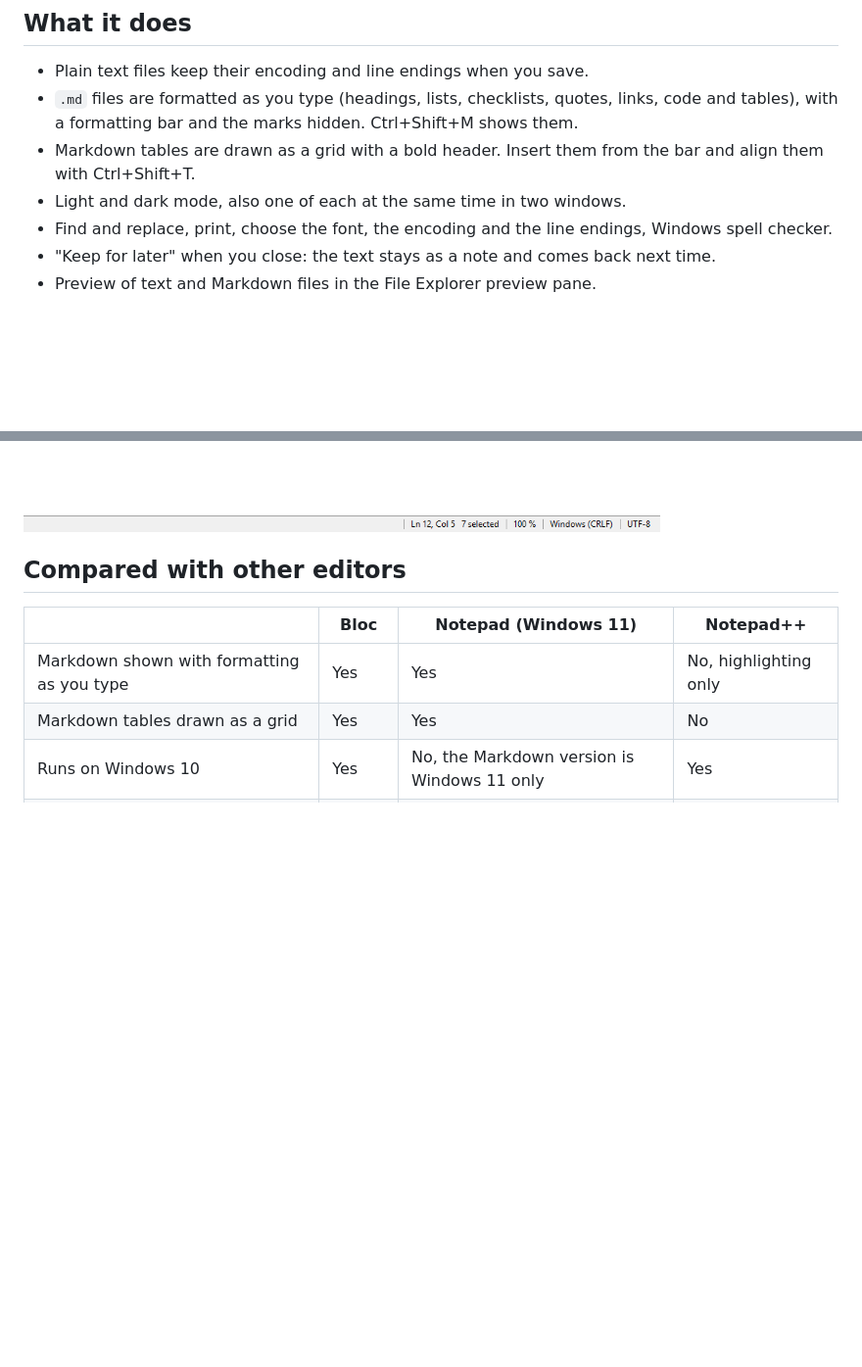
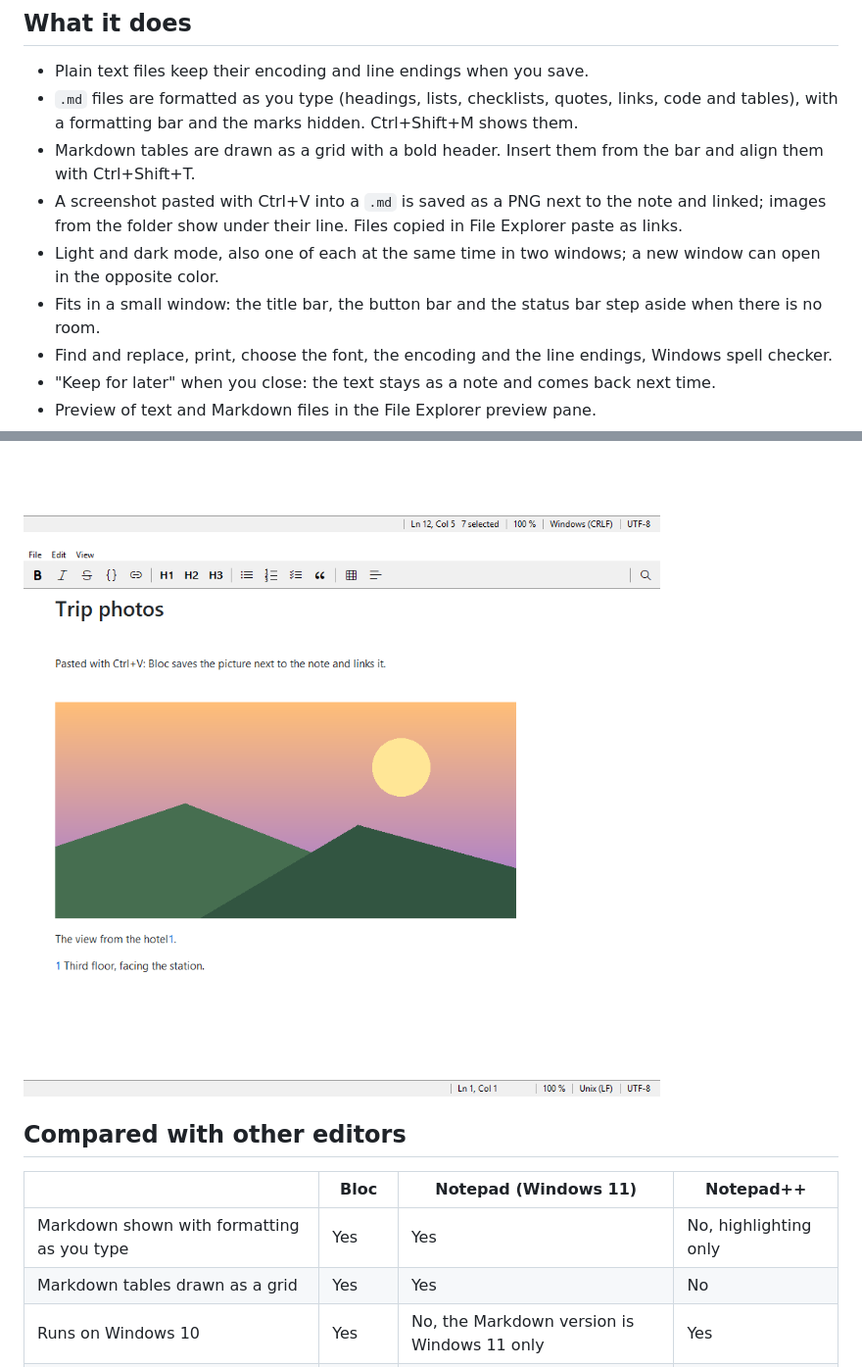
Before and after one commit to Jet-Bear/Bloc, a Markdown page: README.md, 2 parts joined by grey strips. Shown at 98% size. Drawn GitHub-style; pictures changed too: docs/images-light.png (added); blank space fills up the shorter version.

```diff
--- a/README.md
+++ b/README.md
@@ -11,7 +11,10 @@ Windows RichEdit control.
 - `.md` files are formatted as you type (headings, lists, checklists, quotes, links, code and tables), with a
   formatting bar and the marks hidden. Ctrl+Shift+M shows them.
 - Markdown tables are drawn as a grid with a bold header. Insert them from the bar and align them with Ctrl+Shift+T.
-- Light and dark mode, also one of each at the same time in two windows.
+- A screenshot pasted with Ctrl+V into a `.md` is saved as a PNG next to the note and linked; images from the folder
+  show under their line. Files copied in File Explorer paste as links.
+- Light and dark mode, also one of each at the same time in two windows; a new window can open in the opposite color.
+- Fits in a small window: the title bar, the button bar and the status bar step aside when there is no room.
 - Find and replace, print, choose the font, the encoding and the line endings, Windows spell checker.
 - "Keep for later" when you close: the text stays as a note and comes back next time.
 - Preview of text and Markdown files in the File Explorer preview pane.
@@ -23,6 +26,8 @@ Windows RichEdit control.
 ![The same file in dark mode](docs/markdown-dark.png)
 
 ![Find in a plain text file](docs/find-light.png)
+
+![An image pasted into a Markdown note](docs/images-light.png)
 
 ## Compared with other editors
 
```
Also changed, not shown: README.es.md (+6 -1 lines), 13 other files.
